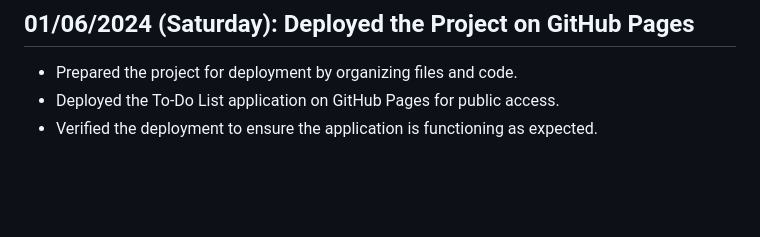
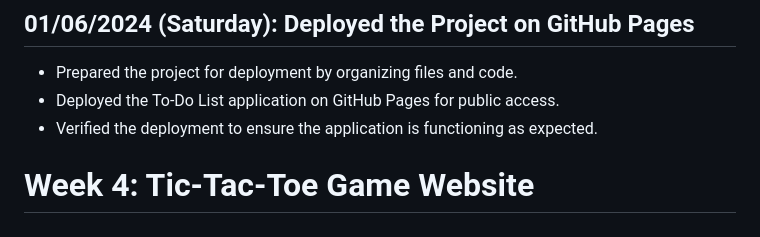
Before and after one commit to Manavmesia/Summer-Internship-I, a Markdown page: README.md, the part around the change. Drawn GitHub-style; blank space fills up the shorter version.

```diff
--- a/README.md
+++ b/README.md
@@ -95,3 +95,5 @@
 - Prepared the project for deployment by organizing files and code.
 - Deployed the To-Do List application on GitHub Pages for public access.
 - Verified the deployment to ensure the application is functioning as expected.
+
+# Week 4: Tic-Tac-Toe Game Website
```
